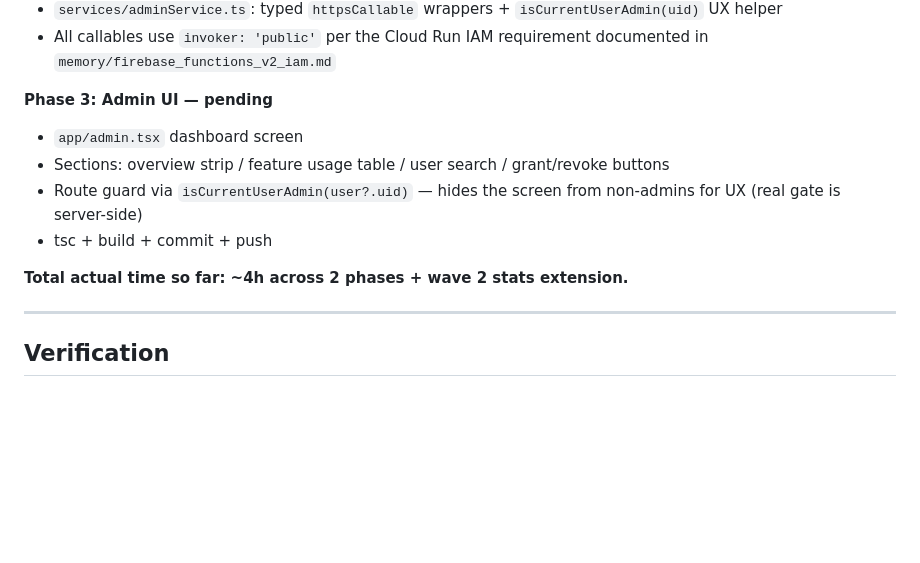
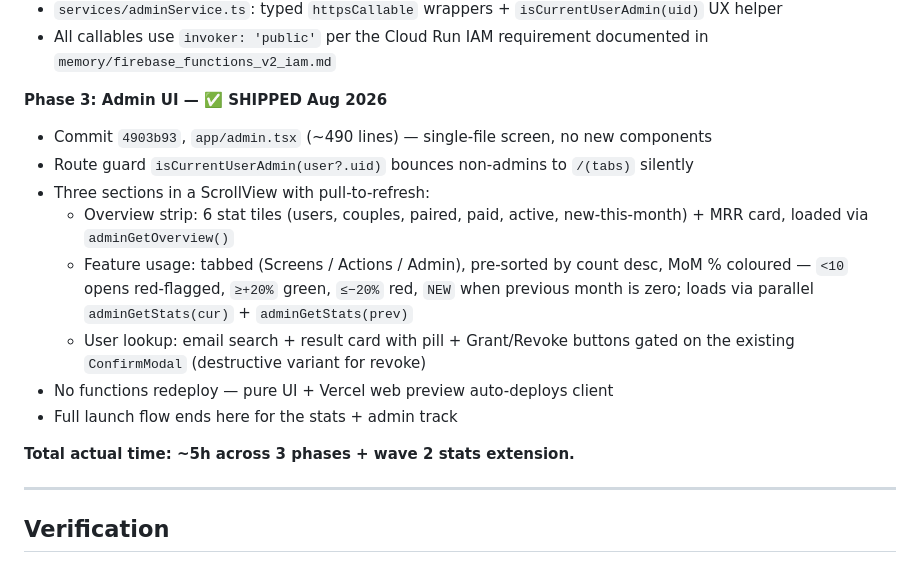
Before and after one commit to olsenis/lovedesireapp, a Markdown page: ADMIN_DASHBOARD.md, the part around the change. Rendered like a GitHub page; blank space fills up the shorter version.

Commit message:
Log Phase 3 admin UI shipped in vault
Marks the admin dashboard track (7a/7b/7c) fully complete. Full
launch flow for stats → decision surface is done.

Co-Authored-By: Claude Opus 4.7 <noreply@anthropic.com>

```diff
--- a/ADMIN_DASHBOARD.md
+++ b/ADMIN_DASHBOARD.md
@@ -200,13 +200,17 @@ Privacy Policy + Terms of Service both mention the aggregate stats collection. S
 - `services/adminService.ts`: typed `httpsCallable` wrappers + `isCurrentUserAdmin(uid)` UX helper
 - All callables use `invoker: 'public'` per the Cloud Run IAM requirement documented in `memory/firebase_functions_v2_iam.md`
 
-**Phase 3: Admin UI — pending**
-- `app/admin.tsx` dashboard screen
-- Sections: overview strip / feature usage table / user search / grant/revoke buttons
-- Route guard via `isCurrentUserAdmin(user?.uid)` — hides the screen from non-admins for UX (real gate is server-side)
-- tsc + build + commit + push
+**Phase 3: Admin UI — ✅ SHIPPED Aug 2026**
+- Commit `4903b93`, `app/admin.tsx` (~490 lines) — single-file screen, no new components
+- Route guard `isCurrentUserAdmin(user?.uid)` bounces non-admins to `/(tabs)` silently
+- Three sections in a ScrollView with pull-to-refresh:
+  - Overview strip: 6 stat tiles (users, couples, paired, paid, active, new-this-month) + MRR card, loaded via `adminGetOverview()`
+  - Feature usage: tabbed (Screens / Actions / Admin), pre-sorted by count desc, MoM % coloured — `<10` opens red-flagged, `≥+20%` green, `≤−20%` red, `NEW` when previous month is zero; loads via parallel `adminGetStats(cur)` + `adminGetStats(prev)`
+  - User lookup: email search + result card with pill + Grant/Revoke buttons gated on the existing `ConfirmModal` (destructive variant for revoke)
+- No functions redeploy — pure UI + Vercel web preview auto-deploys client
+- Full launch flow ends here for the stats + admin track
 
-**Total actual time so far: ~4h across 2 phases + wave 2 stats extension.**
+**Total actual time: ~5h across 3 phases + wave 2 stats extension.**
 
 ---
 
```
Also changed, not shown: LAUNCH_STATUS.md (+2 -4 lines).
